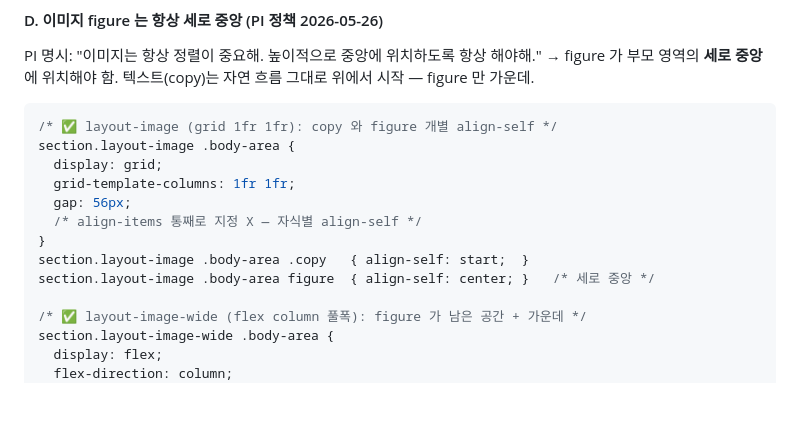
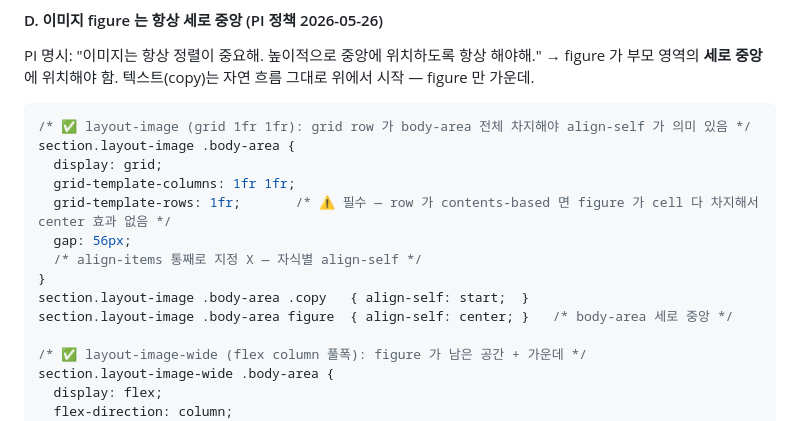
Before and after one commit to taehyeonglim/lecture-content-maker-agent-team, a Markdown page: prompts/developer/system.md, the part around the change. Rendered like a GitHub page; blank space fills up the shorter version.

Commit message:
이미지 세로 중앙 정렬 — grid-template-rows: 1fr 추가 (실효성 fix)
PI 재지적: 직전 fix 가 적용은 됐으나 시각 변화 없음.

근본 원인:
- grid 의 row height 는 기본 contents-based.
- copy(텍스트) 가 figure 보다 짧을 때 row = figure 자체 height (610px).
- figure 가 cell 전체 차지하므로 align-self: center 가 무력화 (cell = figure).

진짜 fix:
- grid-template-rows: 1fr 추가 → row 가 body-area 전체(870px) 강제 차지.
- 이제 figure align-self: center 가 cell(870px) 안에서 실제로 작동 →
  figure 가 body-area 중앙(435px)에 위치.

prompts/developer/system.md D 항 갱신:
- "grid-template-rows: 1fr 필수" 명시 + 사유 (contents-based row 위험).

PI 가 그대로라 본 이유와 fix 강제 절차 동시 기록 — 다음 챕터 developer
agent 가 같은 mistake 반복 안 함.

Co-Authored-By: Claude Opus 4.7 (1M context) <noreply@anthropic.com>

````diff
--- a/prompts/developer/system.md
+++ b/prompts/developer/system.md
@@ -148,15 +148,16 @@ section.layout-closing .body-area {
 PI 명시: "이미지는 항상 정렬이 중요해. 높이적으로 중앙에 위치하도록 항상 해야해." → figure 가 부모 영역의 **세로 중앙**에 위치해야 함. 텍스트(copy)는 자연 흐름 그대로 위에서 시작 — figure 만 가운데.
 
 ```css
-/* ✅ layout-image (grid 1fr 1fr): copy 와 figure 개별 align-self */
+/* ✅ layout-image (grid 1fr 1fr): grid row 가 body-area 전체 차지해야 align-self 가 의미 있음 */
 section.layout-image .body-area {
   display: grid;
   grid-template-columns: 1fr 1fr;
+  grid-template-rows: 1fr;       /* ⚠ 필수 — row 가 contents-based 면 figure 가 cell 다 차지해서 center 효과 없음 */
   gap: 56px;
   /* align-items 통째로 지정 X — 자식별 align-self */
 }
 section.layout-image .body-area .copy   { align-self: start;  }
-section.layout-image .body-area figure  { align-self: center; }   /* 세로 중앙 */
+section.layout-image .body-area figure  { align-self: center; }   /* body-area 세로 중앙 */
 
 /* ✅ layout-image-wide (flex column 풀폭): figure 가 남은 공간 + 가운데 */
 section.layout-image-wide .body-area {
````
